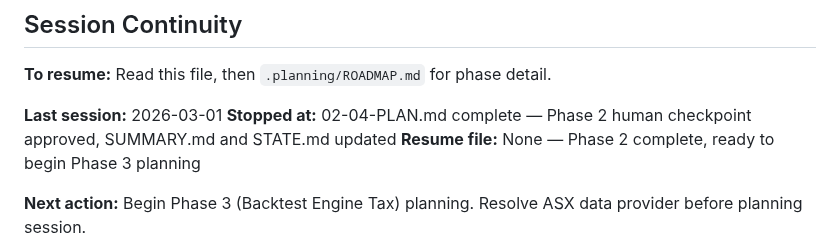
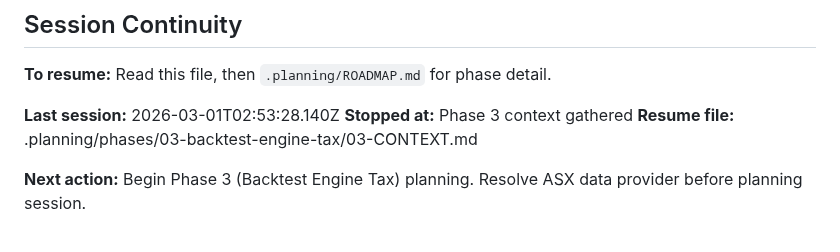
Before and after one commit to thegr4nge/portfolioforge, a Markdown page: .planning/STATE.md, the part around the change. GitHub-like rendering.

Commit message:
docs(state): record phase 3 context session

```diff
--- a/.planning/STATE.md
+++ b/.planning/STATE.md
@@ -138,9 +138,9 @@ Phase 1 [████████] Phase 2 [████████] Phase 3 [
 
 **To resume:** Read this file, then `.planning/ROADMAP.md` for phase detail.
 
-**Last session:** 2026-03-01
-**Stopped at:** 02-04-PLAN.md complete — Phase 2 human checkpoint approved, SUMMARY.md and STATE.md updated
-**Resume file:** None — Phase 2 complete, ready to begin Phase 3 planning
+**Last session:** 2026-03-01T02:53:28.140Z
+**Stopped at:** Phase 3 context gathered
+**Resume file:** .planning/phases/03-backtest-engine-tax/03-CONTEXT.md
 
 **Next action:** Begin Phase 3 (Backtest Engine Tax) planning. Resolve ASX data provider before planning session.
 
```
